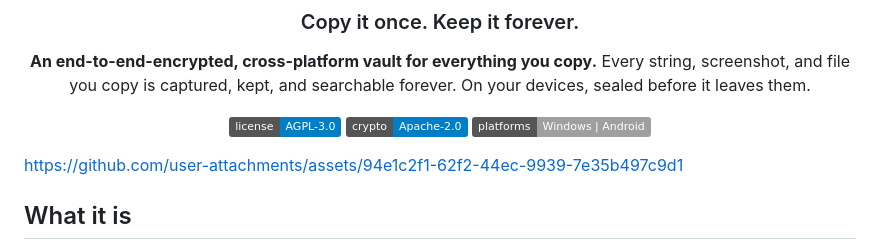
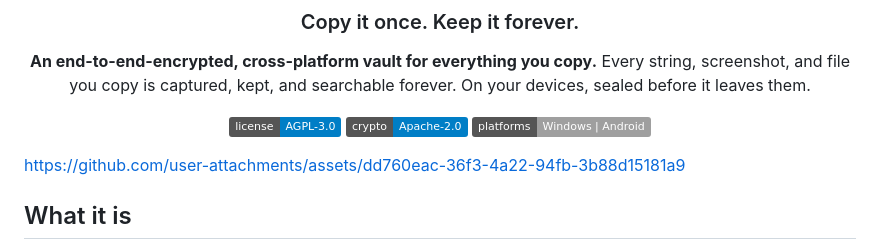
Before and after one commit to RelicSync/relic, a Markdown page: README.md, the part around the change. Rendered like a GitHub page; badges without logos.

```diff
--- a/README.md
+++ b/README.md
@@ -14,7 +14,7 @@ forever. On your devices, sealed before it leaves them.
 
 </div>
 
-https://github.com/user-attachments/assets/94e1c2f1-62f2-44ec-9939-7e35b497c9d1
+https://github.com/user-attachments/assets/dd760eac-36f3-4a22-94fb-3b88d15181a9
 
 ## What it is
 
```
